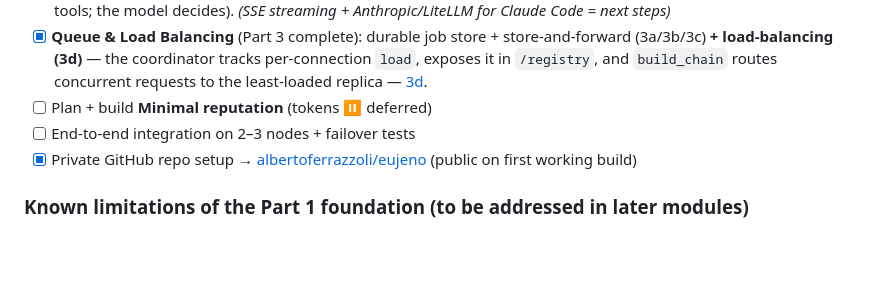
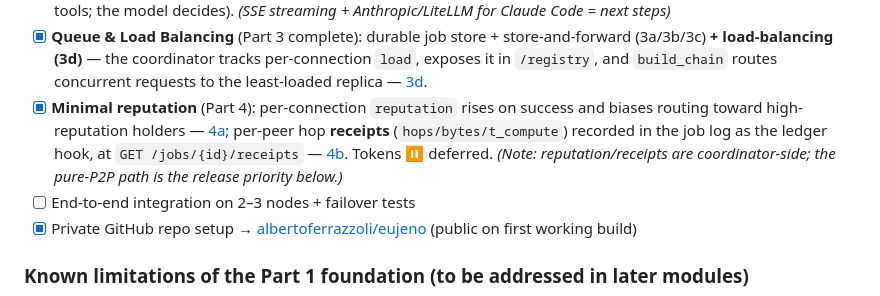
Before and after one commit to babelfornet/eujeno, a Markdown page: docs/ROADMAP.md, the part around the change. Drawn GitHub-style; blank space fills up the shorter version.

Commit message:
docs: mark Part 4 (reputation + receipts) complete in ROADMAP
Co-Authored-By: Claude Opus 4.8 (1M context) <noreply@anthropic.com>

```diff
--- a/docs/ROADMAP.md
+++ b/docs/ROADMAP.md
@@ -57,7 +57,7 @@
 - [x] **OpenAI-compatible API** (`/v1/chat/completions` + `/v1/models`) on the coordinator: chat template + sampling (temperature/top_p/repetition_penalty/seed) — [plan](./plans/2026-06-17-openai-api.md) · [agents guide](./examples/agents.md). Connects OpenAI clients/agents.
 - [x] **Stop at EOS + tool/function calling** (`tools`/`tool_calls`) — [plan](./plans/2026-06-17-tool-calling.md). Foundation for MCP agents (the host runs the tools; the model decides). *(SSE streaming + Anthropic/LiteLLM for Claude Code = next steps)*
 - [x] **Queue & Load Balancing** (Part 3 complete): durable job store + store-and-forward (3a/3b/3c) **+ load-balancing (3d)** — the coordinator tracks per-connection `load`, exposes it in `/registry`, and `build_chain` routes concurrent requests to the least-loaded replica — [3d](./plans/2026-06-20-part3d-load-balancing.md).
-- [ ] Plan + build **Minimal reputation** (tokens ⏸ deferred)
+- [x] **Minimal reputation** (Part 4): per-connection `reputation` rises on success and biases routing toward high-reputation holders — [4a](./plans/2026-06-20-part4a-reputation.md); per-peer hop **receipts** (`hops/bytes/t_compute`) recorded in the job log as the ledger hook, at `GET /jobs/{id}/receipts` — [4b](./plans/2026-06-20-part4b-receipts.md). Tokens ⏸ deferred. *(Note: reputation/receipts are coordinator-side; the pure-P2P path is the release priority below.)*
 - [ ] End-to-end integration on 2–3 nodes + failover tests
 - [x] Private GitHub repo setup → [albertoferrazzoli/eujeno](https://github.com/albertoferrazzoli/eujeno) (public on first working build)
 
```
